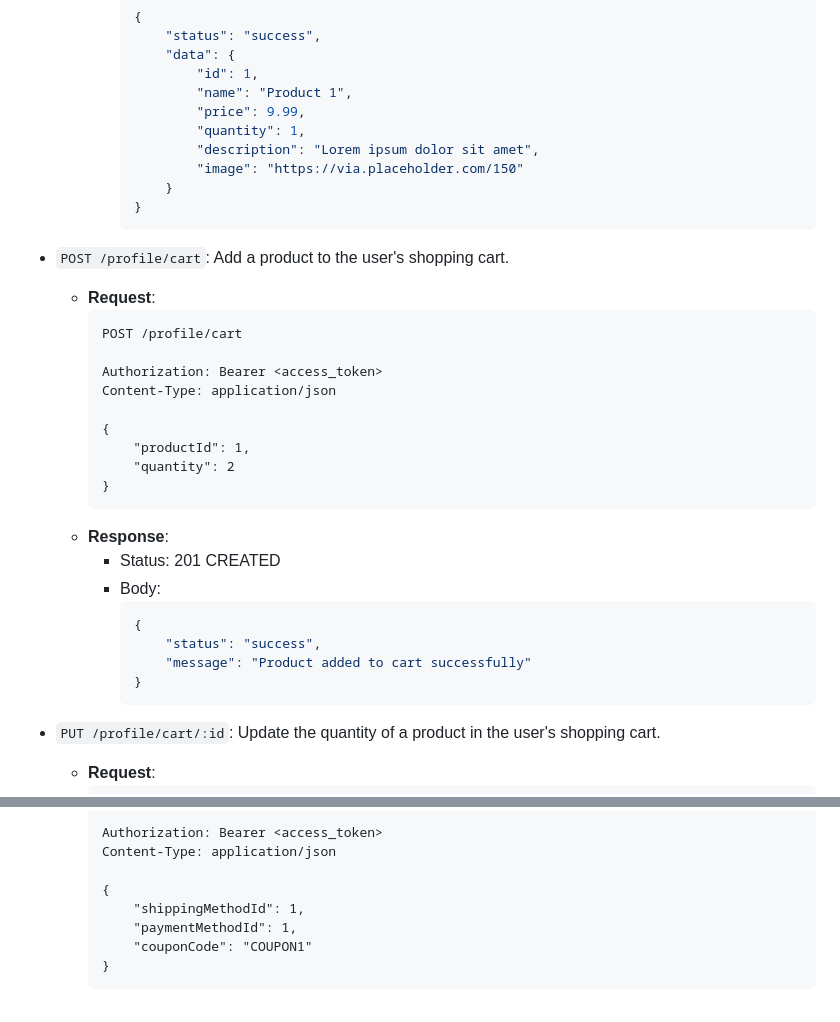
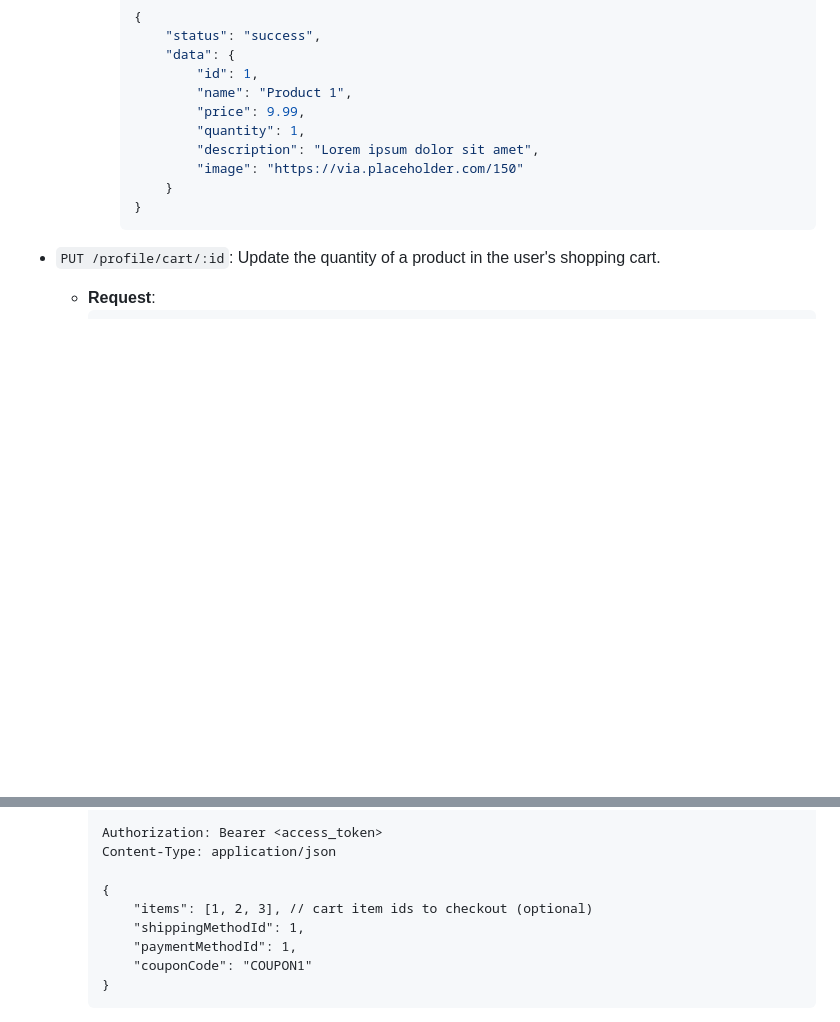
Before and after one commit to dev-laww/next-e-commerce, a Markdown page: docs/ENDPOINTS.md, 2 parts joined by grey strips. Drawn GitHub-style; blank space fills up the shorter version.

````diff
--- a/docs/ENDPOINTS.md
+++ b/docs/ENDPOINTS.md
@@ -1155,28 +1155,6 @@ List of all API endpoints.
                 }
             }
             ```
-- `POST /profile/cart`: Add a product to the user's shopping cart.
-    - **Request**:
-        ```http request
-        POST /profile/cart
-
-        Authorization: Bearer <access_token>
-        Content-Type: application/json
-
-        {
-            "productId": 1,
-            "quantity": 2
-        }
-        ```
-    - **Response**:
-        - Status: 201 CREATED
-        - Body:
-            ```json
-            {
-                "status": "success",
-                "message": "Product added to cart successfully"
-            }
-            ```
 - `PUT /profile/cart/:id`: Update the quantity of a product in the user's shopping cart.
     - **Request**:
         ```http request
@@ -1247,6 +1225,7 @@ List of all API endpoints.
         Content-Type: application/json
 
         {
+            "items": [1, 2, 3], // cart item ids to checkout (optional)
             "shippingMethodId": 1,
             "paymentMethodId": 1,
             "couponCode": "COUPON1"
````
Also changed, not shown: other parts of docs/ENDPOINTS.md (+0 -62 lines).
